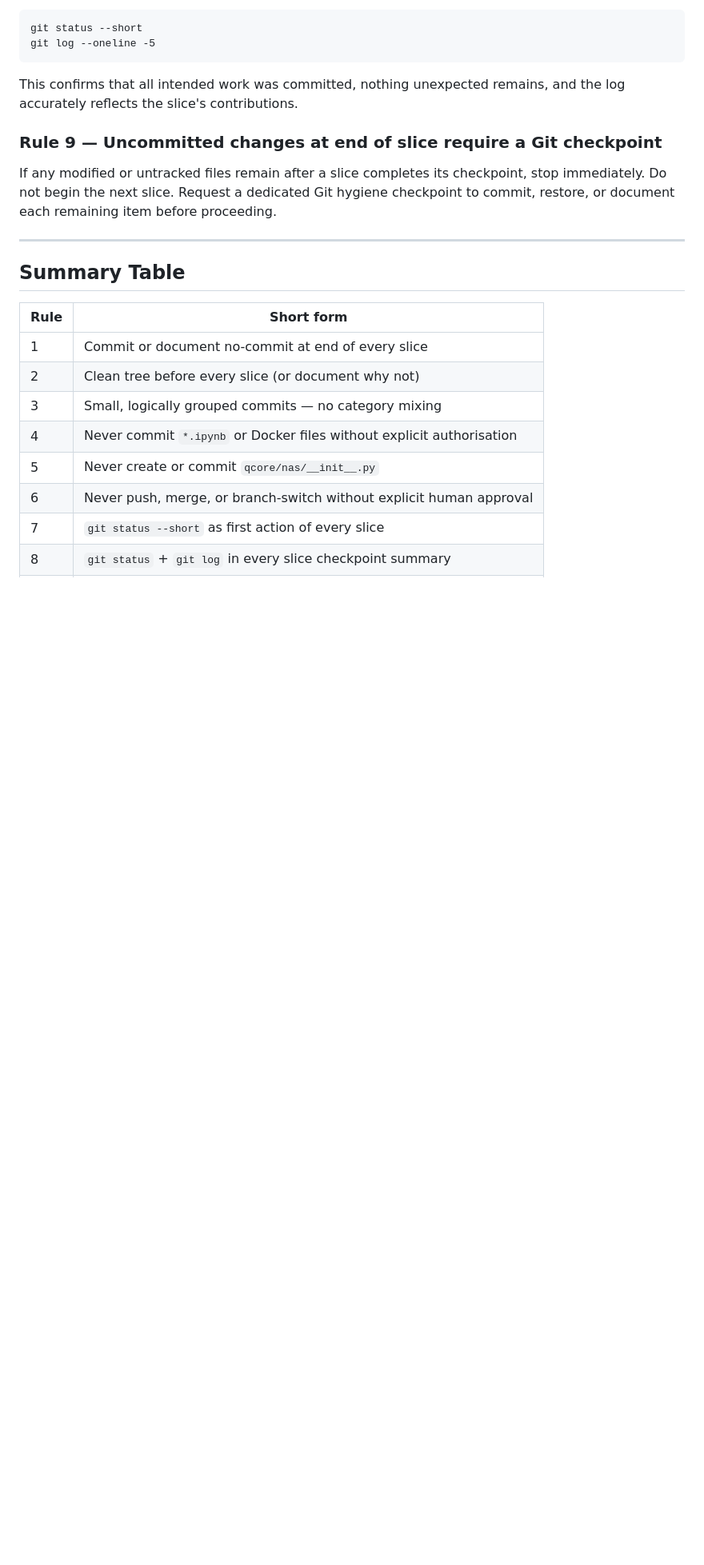
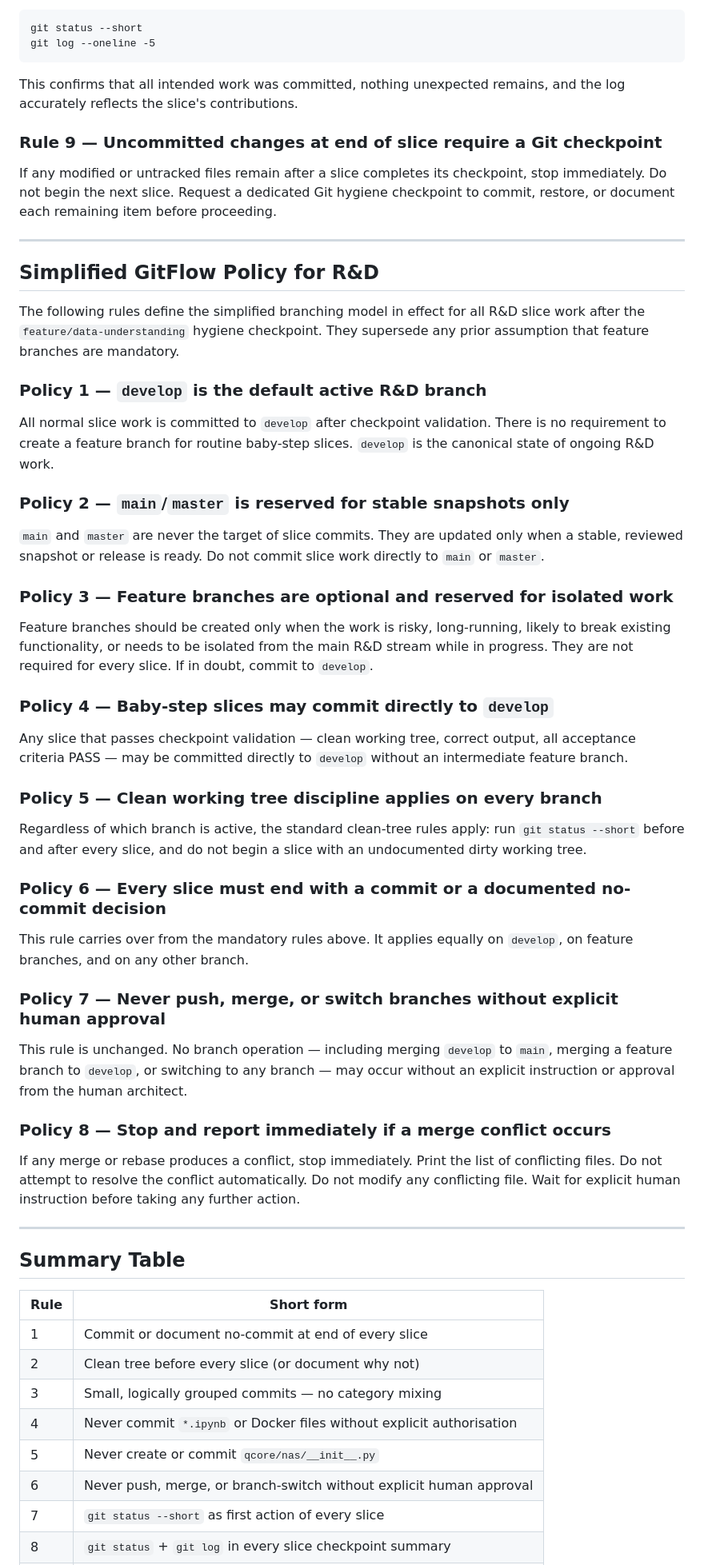
Before and after one commit to Montiel23/QStrata, a Markdown page: docs/process/gitops_gitflow_rules.md, the part around the change. Shown at 80% size. Rendered like a GitHub page; blank space fills up the shorter version.

Commit message:
docs: simplify GitFlow rules for R&D workflow
Co-Authored-By: Claude Sonnet 4.6 <noreply@anthropic.com>

```diff
--- a/docs/process/gitops_gitflow_rules.md
+++ b/docs/process/gitops_gitflow_rules.md
@@ -58,6 +58,44 @@ If any modified or untracked files remain after a slice completes its checkpoint
 
 ---
 
+## Simplified GitFlow Policy for R&D
+
+The following rules define the simplified branching model in effect for all R&D slice work after the `feature/data-understanding` hygiene checkpoint. They supersede any prior assumption that feature branches are mandatory.
+
+### Policy 1 — `develop` is the default active R&D branch
+
+All normal slice work is committed to `develop` after checkpoint validation. There is no requirement to create a feature branch for routine baby-step slices. `develop` is the canonical state of ongoing R&D work.
+
+### Policy 2 — `main`/`master` is reserved for stable snapshots only
+
+`main` and `master` are never the target of slice commits. They are updated only when a stable, reviewed snapshot or release is ready. Do not commit slice work directly to `main` or `master`.
+
+### Policy 3 — Feature branches are optional and reserved for isolated work
+
+Feature branches should be created only when the work is risky, long-running, likely to break existing functionality, or needs to be isolated from the main R&D stream while in progress. They are not required for every slice. If in doubt, commit to `develop`.
+
+### Policy 4 — Baby-step slices may commit directly to `develop`
+
+Any slice that passes checkpoint validation — clean working tree, correct output, all acceptance criteria PASS — may be committed directly to `develop` without an intermediate feature branch.
+
+### Policy 5 — Clean working tree discipline applies on every branch
+
+Regardless of which branch is active, the standard clean-tree rules apply: run `git status --short` before and after every slice, and do not begin a slice with an undocumented dirty working tree.
+
+### Policy 6 — Every slice must end with a commit or a documented no-commit decision
+
+This rule carries over from the mandatory rules above. It applies equally on `develop`, on feature branches, and on any other branch.
+
+### Policy 7 — Never push, merge, or switch branches without explicit human approval
+
+This rule is unchanged. No branch operation — including merging `develop` to `main`, merging a feature branch to `develop`, or switching to any branch — may occur without an explicit instruction or approval from the human architect.
+
+### Policy 8 — Stop and report immediately if a merge conflict occurs
+
+If any merge or rebase produces a conflict, stop immediately. Print the list of conflicting files. Do not attempt to resolve the conflict automatically. Do not modify any conflicting file. Wait for explicit human instruction before taking any further action.
+
+---
+
 ## Summary Table
 
 | Rule | Short form |
```
